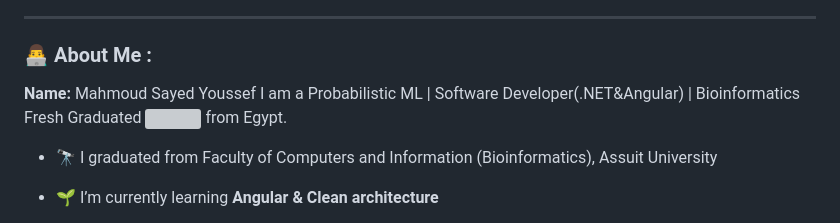
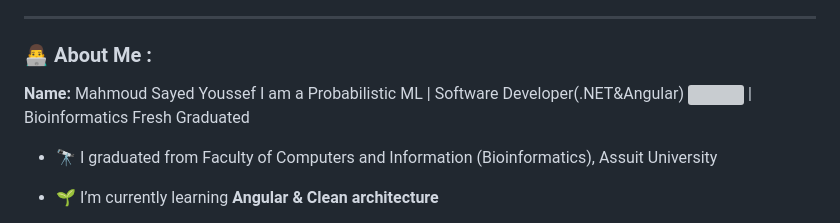
Before and after one commit to MahmoudAlyosify/MahmoudAlyosify, a Markdown page: README.md, the part around the change. Drawn GitHub-style; grey boxes are pictures that could not be loaded.

```diff
--- a/README.md
+++ b/README.md
@@ -25,7 +25,7 @@ Here are some ideas to get you started:
 ### :man_technologist: About Me :
 
 <b> Name: </b> Mahmoud Sayed Youssef </br>
-I am a Probabilistic ML | Software Developer(.NET&Angular) | Bioinformatics Fresh Graduated <img src="https://media.giphy.com/media/WUlplcMpOCEmTGBtBW/giphy.gif" width="30"> from Egypt.
+I am a Probabilistic ML | Software Developer(.NET&Angular)  <img src="https://media.giphy.com/media/WUlplcMpOCEmTGBtBW/giphy.gif" width="30"> | Bioinformatics Fresh Graduated
 
 - :telescope: I graduated from Faculty of Computers and Information (Bioinformatics), Assuit University
 
```
